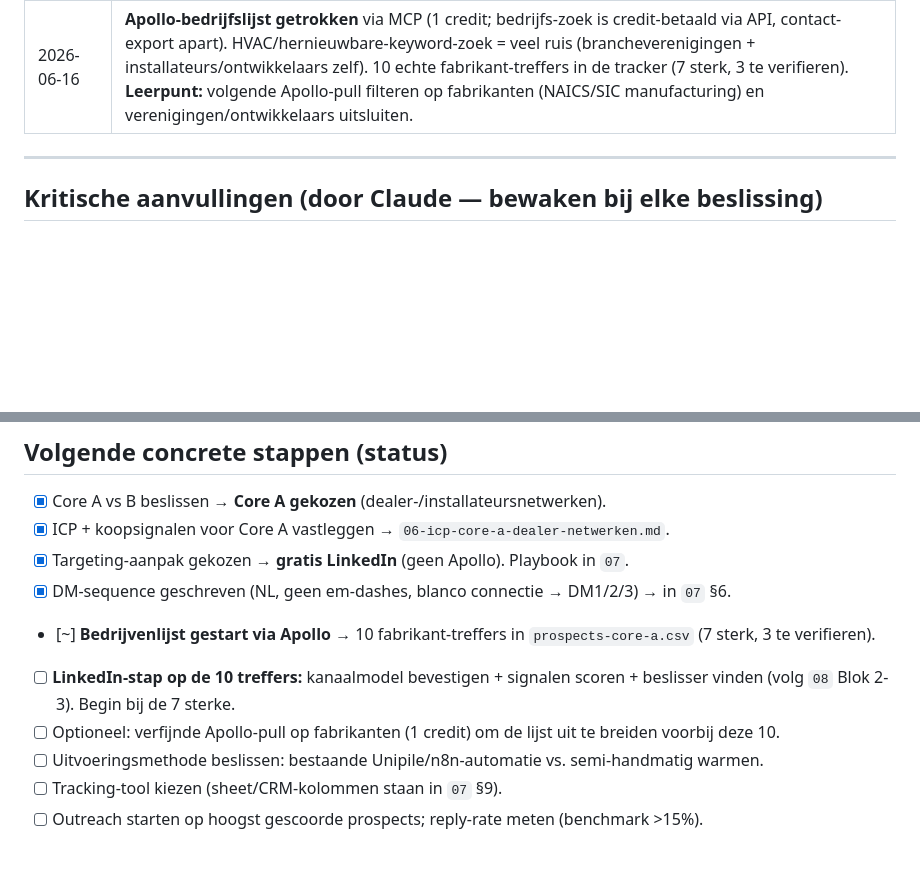
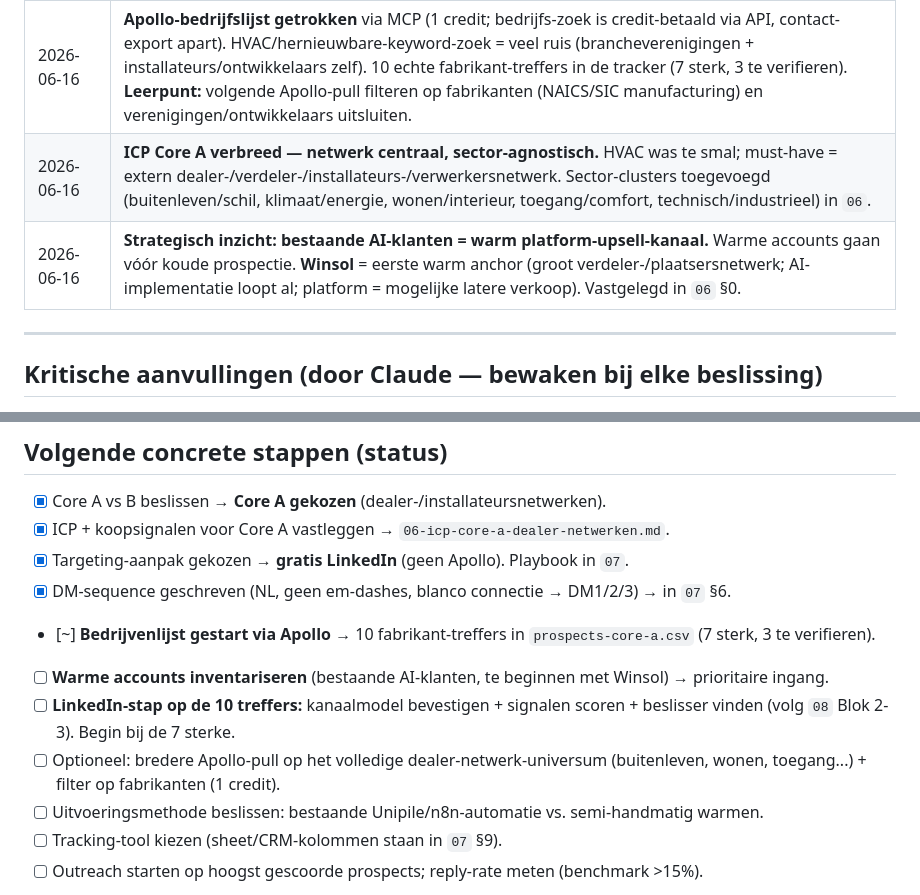
Before and after one commit to 6ftwardje/platformonderneming, a Markdown page: ai-knowledge/05-open-vragen-beslissingen.md, 2 parts joined by grey strips. GitHub-like rendering; blank space fills up the shorter version.

```diff
--- a/ai-knowledge/05-open-vragen-beslissingen.md
+++ b/ai-knowledge/05-open-vragen-beslissingen.md
@@ -19,6 +19,8 @@ Werk dit bestand bij bij elke strategische beslissing of nieuwe open vraag.
 | 2026-06-15 | **Geen Apollo (credits), geen uit-het-hoofd-lijst.** Gratis LinkedIn wordt de targeting-motor. Playbook in `07-linkedin-outreach-playbook.md`. Uitvoeringsmethode (automatie vs. semi-handmatig) later beslist. |
 | 2026-06-15 | **Eerste-sessie-kit klaar** (`08-eerste-sessie-protocol.md` + `prospects-core-a.csv`). Start-subsector = warmtepompen/zon/laadpalen. Volgende stap = sessie draaien + terugkoppelen. |
 | 2026-06-16 | **Apollo-bedrijfslijst getrokken** via MCP (1 credit; bedrijfs-zoek is credit-betaald via API, contact-export apart). HVAC/hernieuwbare-keyword-zoek = veel ruis (brancheverenigingen + installateurs/ontwikkelaars zelf). 10 echte fabrikant-treffers in de tracker (7 sterk, 3 te verifieren). **Leerpunt:** volgende Apollo-pull filteren op fabrikanten (NAICS/SIC manufacturing) en verenigingen/ontwikkelaars uitsluiten. |
+| 2026-06-16 | **ICP Core A verbreed — netwerk centraal, sector-agnostisch.** HVAC was te smal; must-have = extern dealer-/verdeler-/installateurs-/verwerkersnetwerk. Sector-clusters toegevoegd (buitenleven/schil, klimaat/energie, wonen/interieur, toegang/comfort, technisch/industrieel) in `06`. |
+| 2026-06-16 | **Strategisch inzicht: bestaande AI-klanten = warm platform-upsell-kanaal.** Warme accounts gaan vóór koude prospectie. **Winsol** = eerste warm anchor (groot verdeler-/plaatsersnetwerk; AI-implementatie loopt al; platform = mogelijke latere verkoop). Vastgelegd in `06` §0. |
 
 ---
 
@@ -63,8 +65,9 @@ Werk dit bestand bij bij elke strategische beslissing of nieuwe open vraag.
 - [x] Targeting-aanpak gekozen → **gratis LinkedIn** (geen Apollo). Playbook in `07`.
 - [x] DM-sequence geschreven (NL, geen em-dashes, blanco connectie → DM1/2/3) → in `07` §6.
 - [~] **Bedrijvenlijst gestart via Apollo** → 10 fabrikant-treffers in `prospects-core-a.csv` (7 sterk, 3 te verifieren).
+- [ ] **Warme accounts inventariseren** (bestaande AI-klanten, te beginnen met Winsol) → prioritaire ingang.
 - [ ] **LinkedIn-stap op de 10 treffers:** kanaalmodel bevestigen + signalen scoren + beslisser vinden (volg `08` Blok 2-3). Begin bij de 7 sterke.
-- [ ] Optioneel: verfijnde Apollo-pull op fabrikanten (1 credit) om de lijst uit te breiden voorbij deze 10.
+- [ ] Optioneel: bredere Apollo-pull op het volledige dealer-netwerk-universum (buitenleven, wonen, toegang...) + filter op fabrikanten (1 credit).
 - [ ] Uitvoeringsmethode beslissen: bestaande Unipile/n8n-automatie vs. semi-handmatig warmen.
 - [ ] Tracking-tool kiezen (sheet/CRM-kolommen staan in `07` §9).
 - [ ] Outreach starten op hoogst gescoorde prospects; reply-rate meten (benchmark >15%).
```
Also changed, not shown: ai-knowledge/06-icp-core-a-dealer-netwerken.md (+30 -6 lines).
